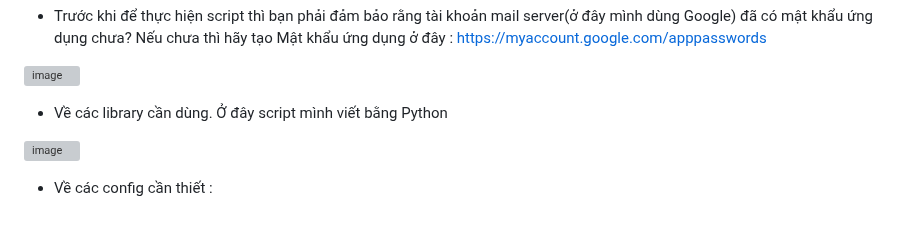
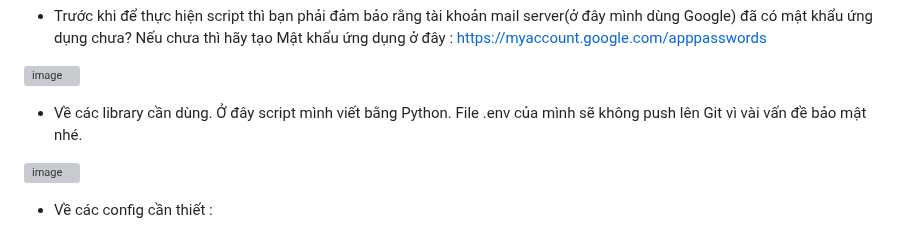
Before and after one commit to uziii2208/CyberSkill_exams, a Markdown page: Lab_Assignment_Final/README.md, the part around one of its changes. Rendered like a GitHub page; grey boxes are pictures that could not be loaded.

```diff
--- a/Lab_Assignment_Final/README.md
+++ b/Lab_Assignment_Final/README.md
@@ -33,7 +33,7 @@ Write a Python or Bash script to:
 
 ![image](photos/lab_1/google_applications_password.png)
 
-- Về các library cần dùng. Ở đây script mình viết bằng Python
+- Về các library cần dùng. Ở đây script mình viết bằng Python. File .env của mình sẽ không push lên Git vì vài vấn đề bảo mật nhé.
 
 ![image](photos/lab_1/library.png)
 
```
Also changed, not shown: other parts of Lab_Assignment_Final/README.md (+15 -1 lines).
